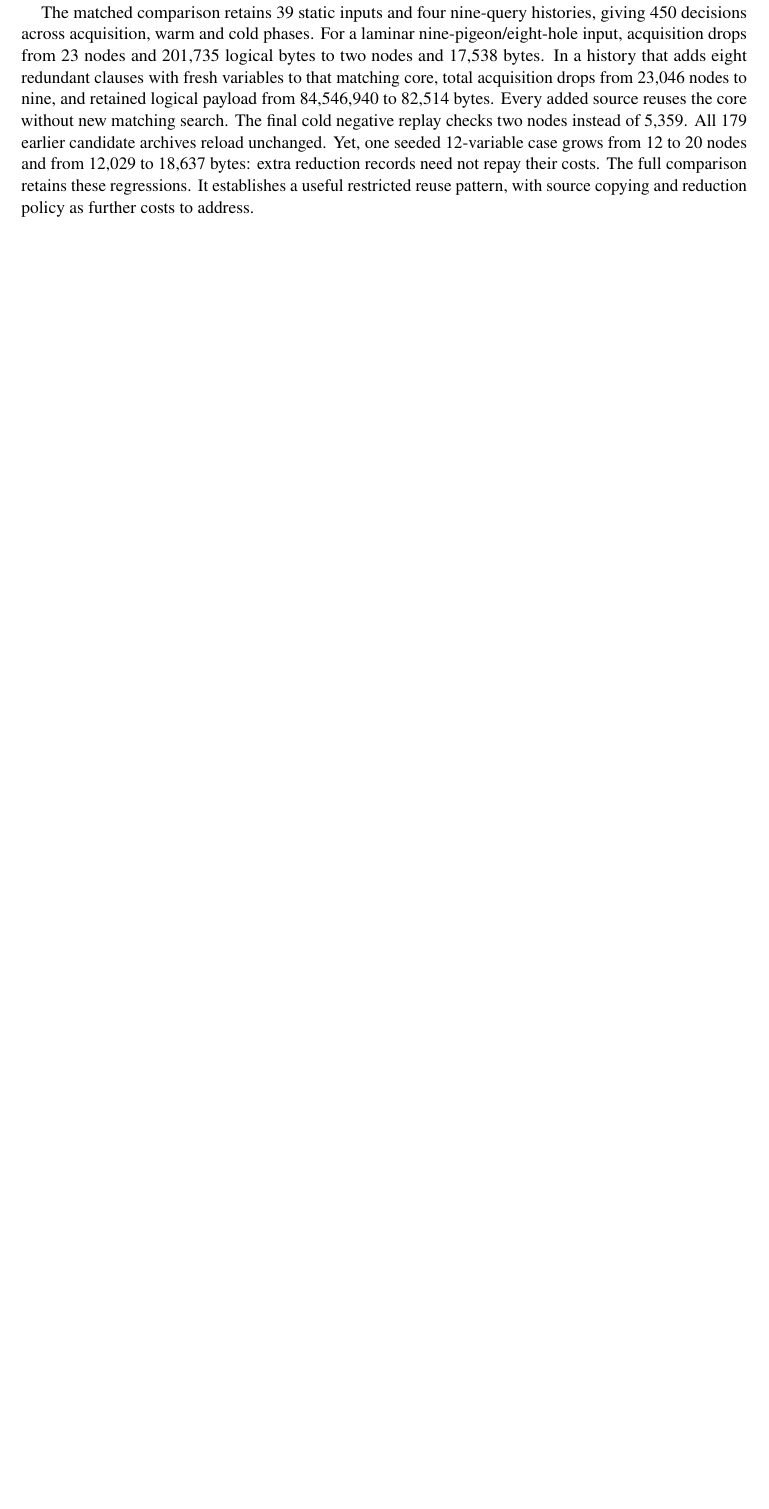
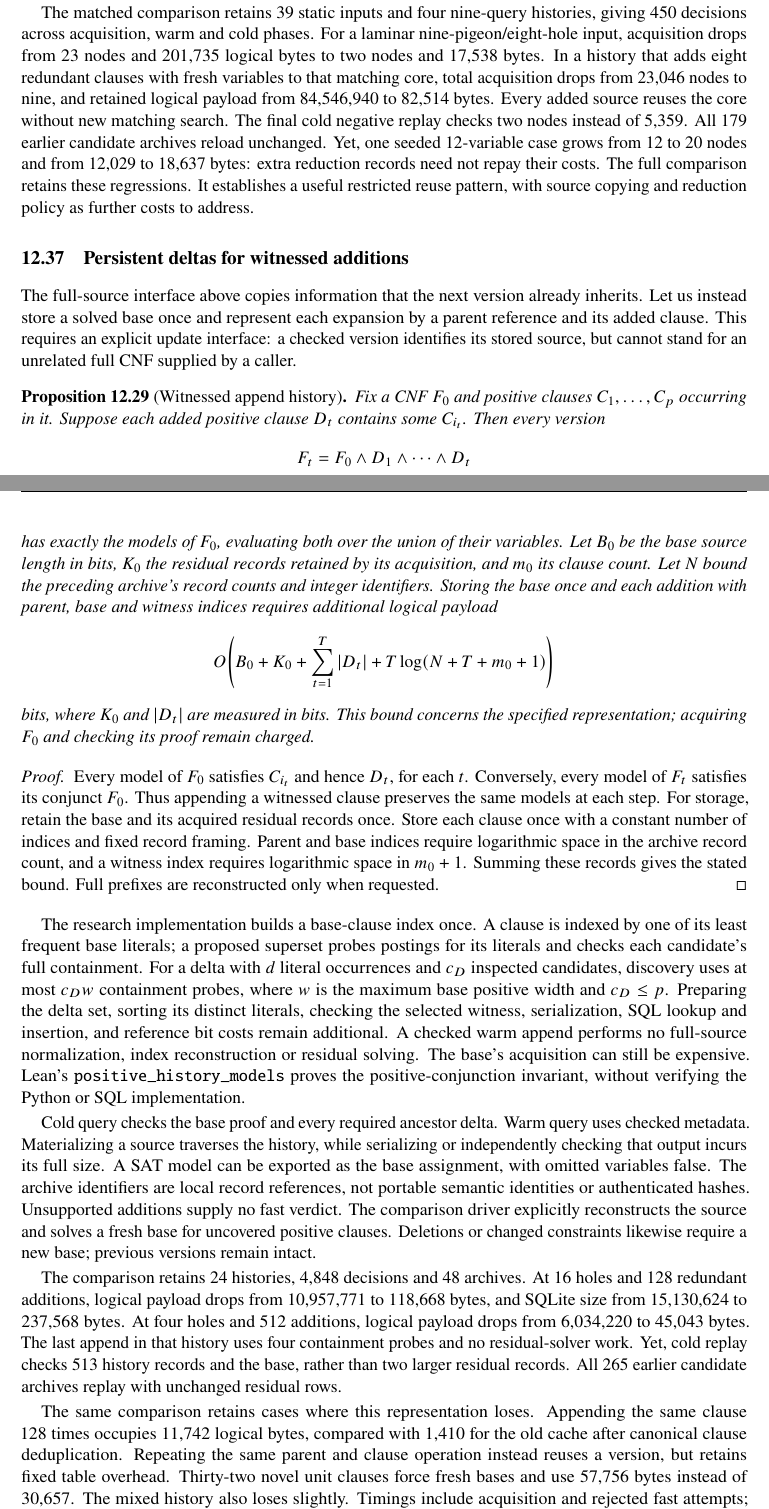
Before and after one commit to akmaier/OracleMachines, a LaTeX paper (paper/bounded_domain_sat_and_amortized_reasoning.tex): part of page 72 of 79 before the commit and two parts of pages 72 and 73 of 80 after it, the two joined at a grey line, cut so that both start at the same text, the shorter picture padded with empty space. Compiled offline with pdfLaTeX.

Commit message:
Document delta-history bounds, replay evidence and remaining costs

```diff
--- a/paper/bounded_domain_sat_and_amortized_reasoning.tex
+++ b/paper/bounded_domain_sat_and_amortized_reasoning.tex
@@ -2277,6 +2277,37 @@ This representation still stores each distinct source in full. For a fixed reuse
 
 The matched comparison retains 39 static inputs and four nine-query histories, giving 450 decisions across acquisition, warm and cold phases. For a laminar nine-pigeon/eight-hole input, acquisition drops from 23 nodes and 201,735 logical bytes to two nodes and 17,538 bytes. In a history that adds eight redundant clauses with fresh variables to that matching core, total acquisition drops from 23,046 nodes to nine, and retained logical payload from 84,546,940 to 82,514 bytes. Every added source reuses the core without new matching search. The final cold negative replay checks two nodes instead of 5,359. All 179 earlier candidate archives reload unchanged. Yet, one seeded 12-variable case grows from 12 to 20 nodes and from 12,029 to 18,637 bytes: extra reduction records need not repay their costs. The full comparison retains these regressions. It establishes a useful restricted reuse pattern, with source copying and reduction policy as further costs to address.
 
+\subsection{Persistent deltas for witnessed additions}
+\label{sec:positive-history}
+
+The full-source interface above copies information that the next version already inherits. Let us instead store a solved base once and represent each expansion by a parent reference and its added clause. This requires an explicit update interface: a checked version identifies its stored source, but cannot stand for an unrelated full CNF supplied by a caller.
+
+\begin{proposition}[Witnessed append history]
+\label{prop:positive-history}
+Fix a CNF $F_0$ and positive clauses $C_1,\ldots,C_p$ occurring in it. Suppose each added positive clause $D_t$ contains some $C_{i_t}$. Then every version
+\[
+F_t=F_0\land D_1\land\cdots\land D_t
+\]
+has exactly the models of $F_0$, evaluating both over the union of their variables. Let $B_0$ be the base source length in bits, $K_0$ the residual records retained by its acquisition, and $m_0$ its clause count. Let $N$ bound the preceding archive's record counts and integer identifiers. Storing the base once and each addition with parent, base and witness indices requires additional logical payload
+\[
+O\!\left(B_0+K_0+\sum_{t=1}^{T}|D_t|
++T\log(N+T+m_0+1)\right)
+\]
+bits, where $K_0$ and $|D_t|$ are measured in bits. This bound concerns the specified representation; acquiring $F_0$ and checking its proof remain charged.
+\end{proposition}
+
+\begin{proof}
+Every model of $F_0$ satisfies $C_{i_t}$ and hence $D_t$, for each $t$. Conversely, every model of $F_t$ satisfies its conjunct $F_0$. Thus appending a witnessed clause preserves the same models at each step. For storage, retain the base and its acquired residual records once. Store each clause once with a constant number of indices and fixed record framing. Parent and base indices require logarithmic space in the archive record count, and a witness index requires logarithmic space in $m_0+1$. Summing these records gives the stated bound. Full prefixes are reconstructed only when requested.
+\end{proof}
+
+The research implementation builds a base-clause index once. A clause is indexed by one of its least frequent base literals; a proposed superset probes postings for its literals and checks each candidate's full containment. For a delta with $d$ literal occurrences and $c_D$ inspected candidates, discovery uses at most $c_Dw$ containment probes, where $w$ is the maximum base positive width and $c_D\leq p$. Preparing the delta set, sorting its distinct literals, checking the selected witness, serialization, SQL lookup and insertion, and reference bit costs remain additional. A checked warm append performs no full-source normalization, index reconstruction or residual solving. The base's acquisition can still be expensive. Lean's \texttt{positive\_history\_models} proves the positive-conjunction invariant, without verifying the Python or SQL implementation.
+
+Cold query checks the base proof and every required ancestor delta. Warm query uses checked metadata. Materializing a source traverses the history, while serializing or independently checking that output incurs its full size. A SAT model can be exported as the base assignment, with omitted variables false. The archive identifiers are local record references, not portable semantic identities or authenticated hashes. Unsupported additions supply no fast verdict. The comparison driver explicitly reconstructs the source and solves a fresh base for uncovered positive clauses. Deletions or changed constraints likewise require a new base; previous versions remain intact.
+
+The comparison retains 24 histories, 4,848 decisions and 48 archives. At 16 holes and 128 redundant additions, logical payload drops from 10,957,771 to 118,668 bytes, and SQLite size from 15,130,624 to 237,568 bytes. At four holes and 512 additions, logical payload drops from 6,034,220 to 45,043 bytes. The last append in that history uses four containment probes and no residual-solver work. Yet, cold replay checks 513 history records and the base, rather than two larger residual records. All 265 earlier candidate archives replay with unchanged residual rows.
+
+The same comparison retains cases where this representation loses. Appending the same clause 128 times occupies 11,742 logical bytes, compared with 1,410 for the old cache after canonical clause deduplication. Repeating the same parent and clause operation instead reuses a version, but retains fixed table overhead. Thirty-two novel unit clauses force fresh bases and use 57,756 bytes instead of 30,657. The mixed history also loses slightly. Timings include acquisition and rejected fast attempts; optional size scans and full exports are recorded separately. SAT timings compare interfaces with different witness-output behavior: the older solver constructs its model on each call, while the history interface exports it on request. These are restricted source-representation results, not an optimal expansion policy or a polynomial bound for arbitrary SAT. Repeated-event compression, sharing across fresh bases and cold validation remain concrete costs to investigate.
+
 \section{System 1, System 2, and the reuse of computation}
 \label{sec:discussion}
 
```
Also changed, not shown: research/implementation-gaps.md (+11 -0 lines), experiments/results/cnf-positive-history/README.md, 2 other files.
